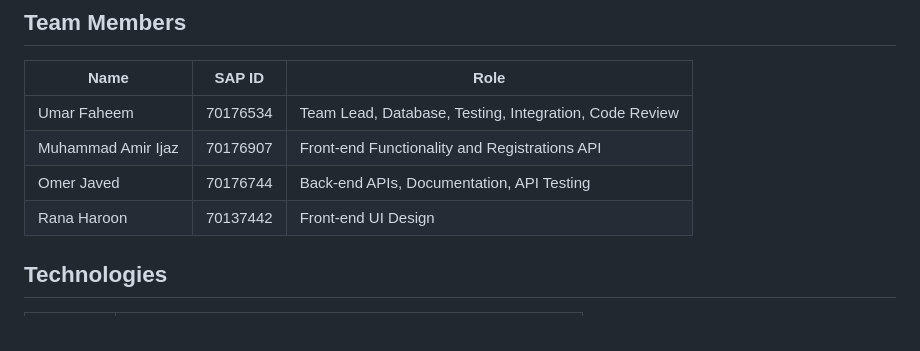
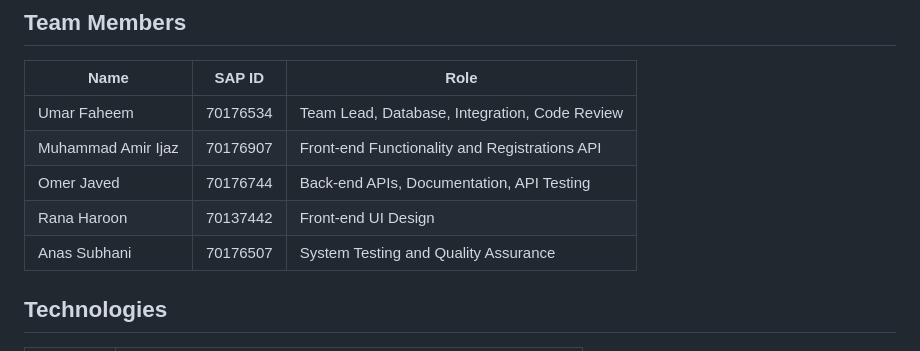
Before and after one commit to umerfaheemgit-hub/campus-event-management, a Markdown page: README.md, the part around the change. Rendered like a GitHub page.

Commit message:
Add Anas Subhani to the team members table

```diff
--- a/README.md
+++ b/README.md
@@ -24,10 +24,11 @@ A full-stack web application where university students can browse and register f
 
 | Name | SAP ID | Role |
 |------|--------|------|
-| Umar Faheem | 70176534 | Team Lead, Database, Testing, Integration, Code Review |
+| Umar Faheem | 70176534 | Team Lead, Database, Integration, Code Review |
 | Muhammad Amir Ijaz | 70176907 | Front-end Functionality and Registrations API |
 | Omer Javed | 70176744 | Back-end APIs, Documentation, API Testing |
 | Rana Haroon | 70137442 | Front-end UI Design |
+| Anas Subhani | 70176507 | System Testing and Quality Assurance |
 
 ## Technologies
 
```
